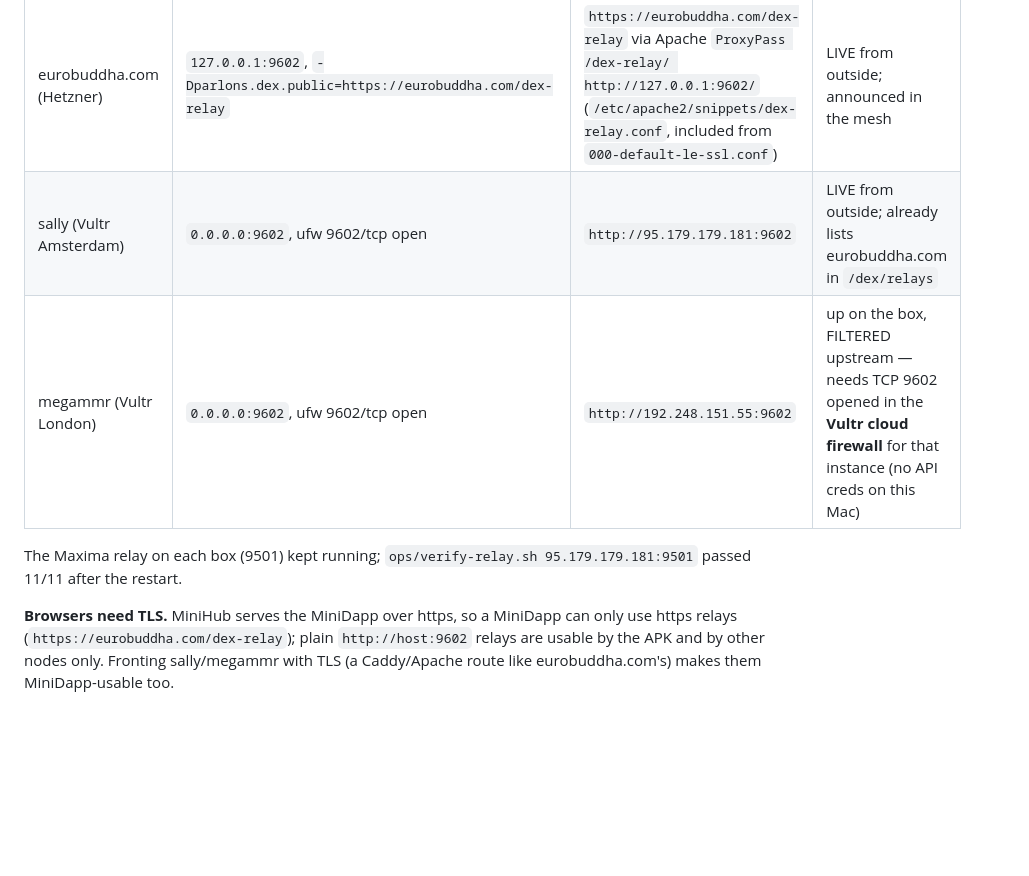
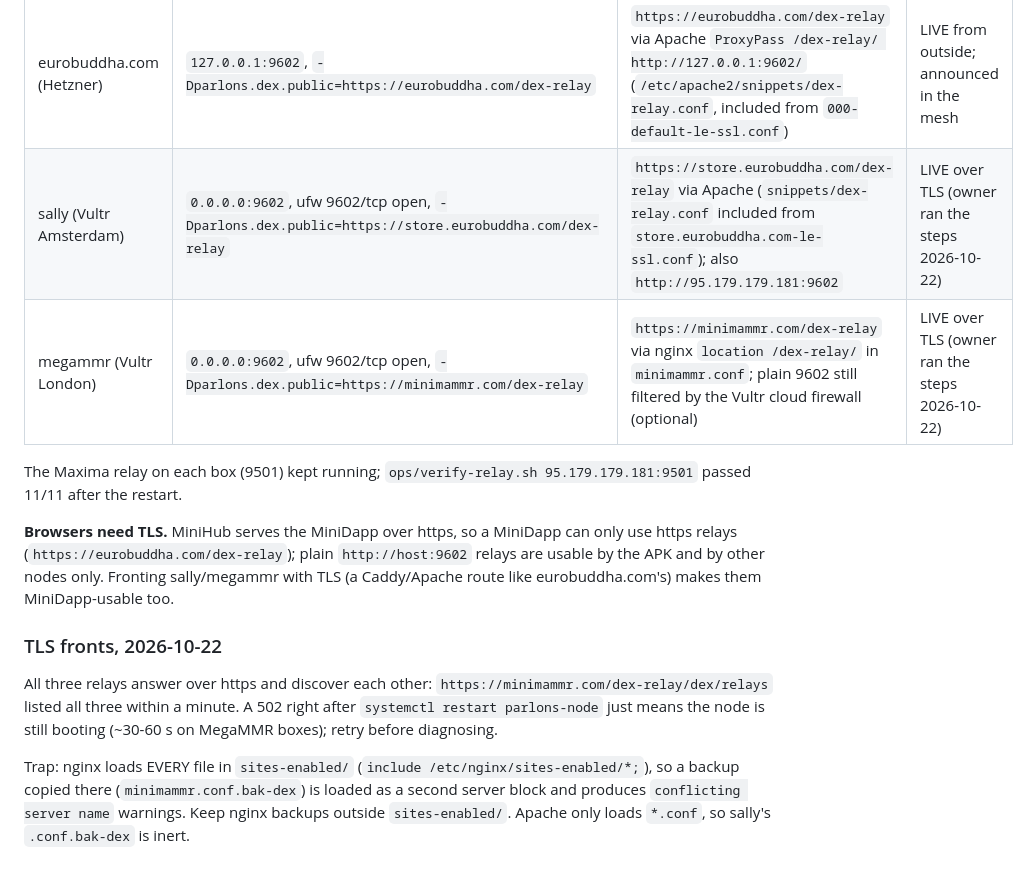
Before and after one commit to eurobuddha/dexicon, a Markdown page: docs/RELAY-ROLLOUT.md, the part around the change. GitHub-like rendering; blank space fills up the shorter version.

Commit message:
docs: sally and megammr relays live over TLS; nginx sites-enabled backup trap
Co-Authored-By: Claude Opus 5.5 <noreply@anthropic.com>

```diff
--- a/docs/RELAY-ROLLOUT.md
+++ b/docs/RELAY-ROLLOUT.md
@@ -64,11 +64,21 @@ unit, `ln -sfn parlons-node-0.2.125.jar parlons-node.jar`, `systemctl daemon-rel
 | box | cape | public URL | state |
 |---|---|---|---|
 | eurobuddha.com (Hetzner) | `127.0.0.1:9602`, `-Dparlons.dex.public=https://eurobuddha.com/dex-relay` | `https://eurobuddha.com/dex-relay` via Apache `ProxyPass /dex-relay/ http://127.0.0.1:9602/` (`/etc/apache2/snippets/dex-relay.conf`, included from `000-default-le-ssl.conf`) | LIVE from outside; announced in the mesh |
-| sally (Vultr Amsterdam) | `0.0.0.0:9602`, ufw 9602/tcp open | `http://95.179.179.181:9602` | LIVE from outside; already lists eurobuddha.com in `/dex/relays` |
-| megammr (Vultr London) | `0.0.0.0:9602`, ufw 9602/tcp open | `http://192.248.151.55:9602` | up on the box, FILTERED upstream — needs TCP 9602 opened in the **Vultr cloud firewall** for that instance (no API creds on this Mac) |
+| sally (Vultr Amsterdam) | `0.0.0.0:9602`, ufw 9602/tcp open, `-Dparlons.dex.public=https://store.eurobuddha.com/dex-relay` | `https://store.eurobuddha.com/dex-relay` via Apache (`snippets/dex-relay.conf` included from `store.eurobuddha.com-le-ssl.conf`); also `http://95.179.179.181:9602` | LIVE over TLS (owner ran the steps 2026-10-22) |
+| megammr (Vultr London) | `0.0.0.0:9602`, ufw 9602/tcp open, `-Dparlons.dex.public=https://minimammr.com/dex-relay` | `https://minimammr.com/dex-relay` via nginx `location /dex-relay/` in `minimammr.conf`; plain 9602 still filtered by the Vultr cloud firewall (optional) | LIVE over TLS (owner ran the steps 2026-10-22) |
 
 The Maxima relay on each box (9501) kept running; `ops/verify-relay.sh 95.179.179.181:9501` passed 11/11 after the restart.
 
 **Browsers need TLS.** MiniHub serves the MiniDapp over https, so a MiniDapp can only use https relays
 (`https://eurobuddha.com/dex-relay`); plain `http://host:9602` relays are usable by the APK and by other nodes only.
 Fronting sally/megammr with TLS (a Caddy/Apache route like eurobuddha.com's) makes them MiniDapp-usable too.
+
+### TLS fronts, 2026-10-22
+
+All three relays answer over https and discover each other: `https://minimammr.com/dex-relay/dex/relays` listed all three
+within a minute. A 502 right after `systemctl restart parlons-node` just means the node is still booting (~30-60 s on
+MegaMMR boxes); retry before diagnosing.
+
+Trap: nginx loads EVERY file in `sites-enabled/` (`include /etc/nginx/sites-enabled/*;`), so a backup copied there
+(`minimammr.conf.bak-dex`) is loaded as a second server block and produces `conflicting server name` warnings. Keep
+nginx backups outside `sites-enabled/`. Apache only loads `*.conf`, so sally's `.conf.bak-dex` is inert.
```
